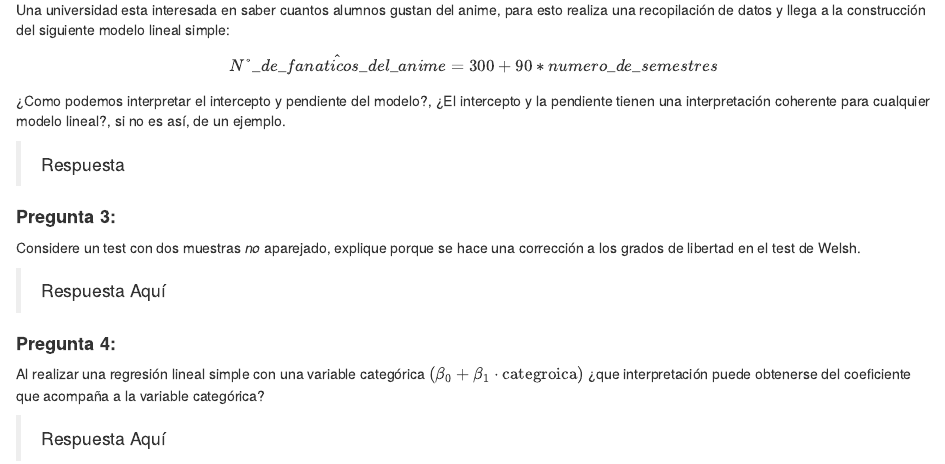
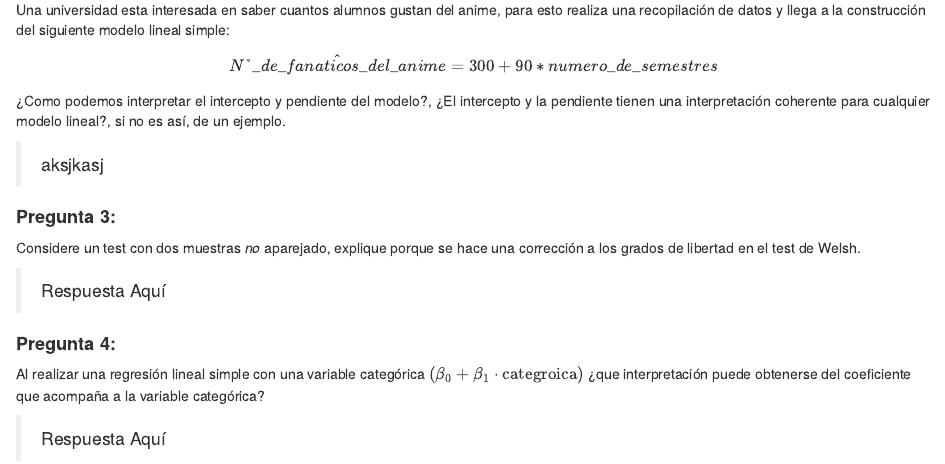
Before and after one commit to tridimensionaal/Homeworks-CC6104, an R Markdown document (03/Enunciado_Tarea_3.Rmd): the page in a window 1100 px wide, from 1660 px down. Rendered offline with R 4.5, knitr and Pandoc, with nearby package versions.

Commit message:
cambio p2

```diff
--- a/03/Enunciado_Tarea_3.Rmd
+++ b/03/Enunciado_Tarea_3.Rmd
@@ -82,7 +82,7 @@ $$\hat{N°\_de\_fanaticos\_del\_anime}=300+90*numero\_de\_semestres$$
 
 ¿Como podemos interpretar el intercepto y pendiente del modelo?, ¿El intercepto y la pendiente tienen una interpretación coherente para cualquier modelo lineal?, si no es así, de un ejemplo.
 
-> Respuesta
+> aksjkasj
 
 
 #### **Pregunta 3:**
```
